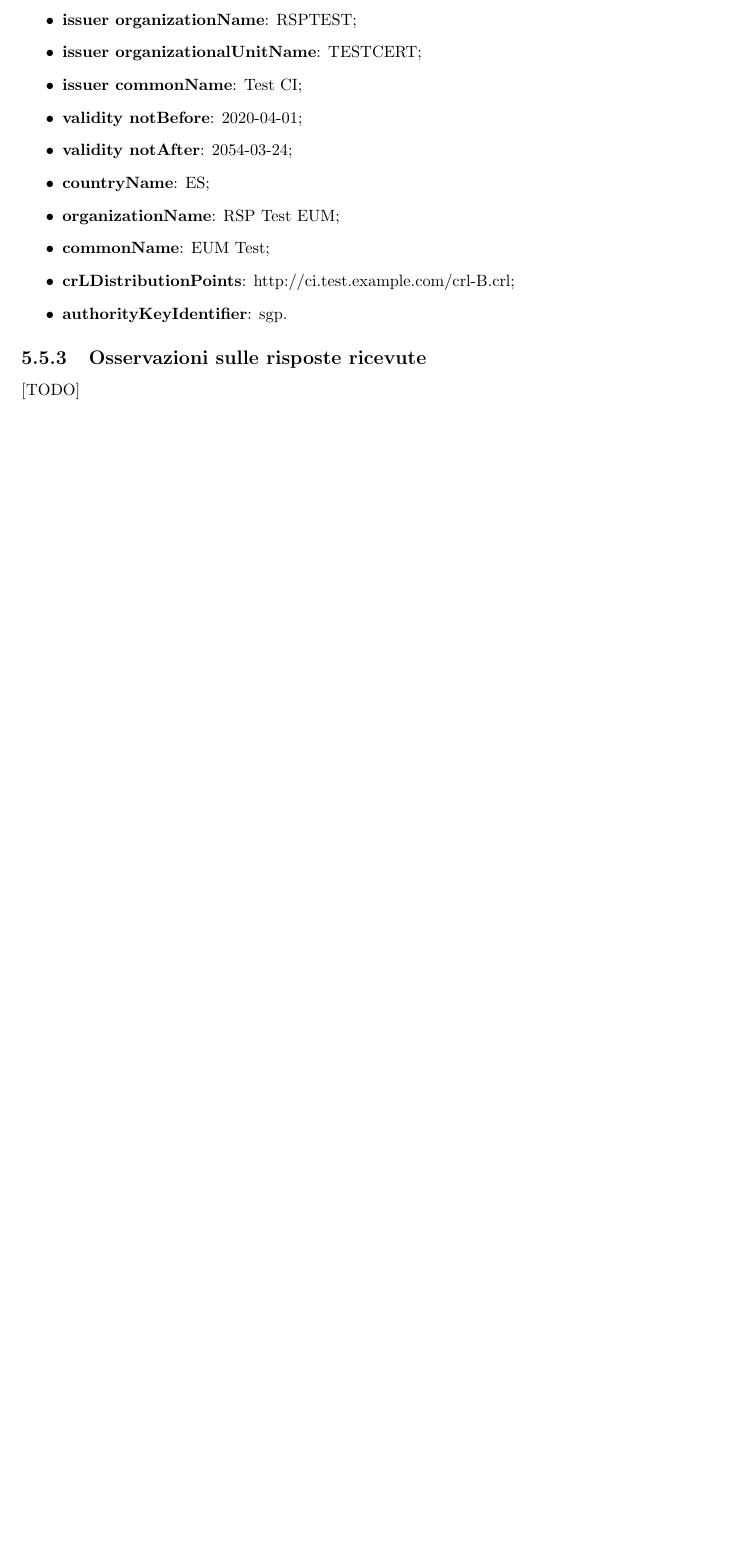
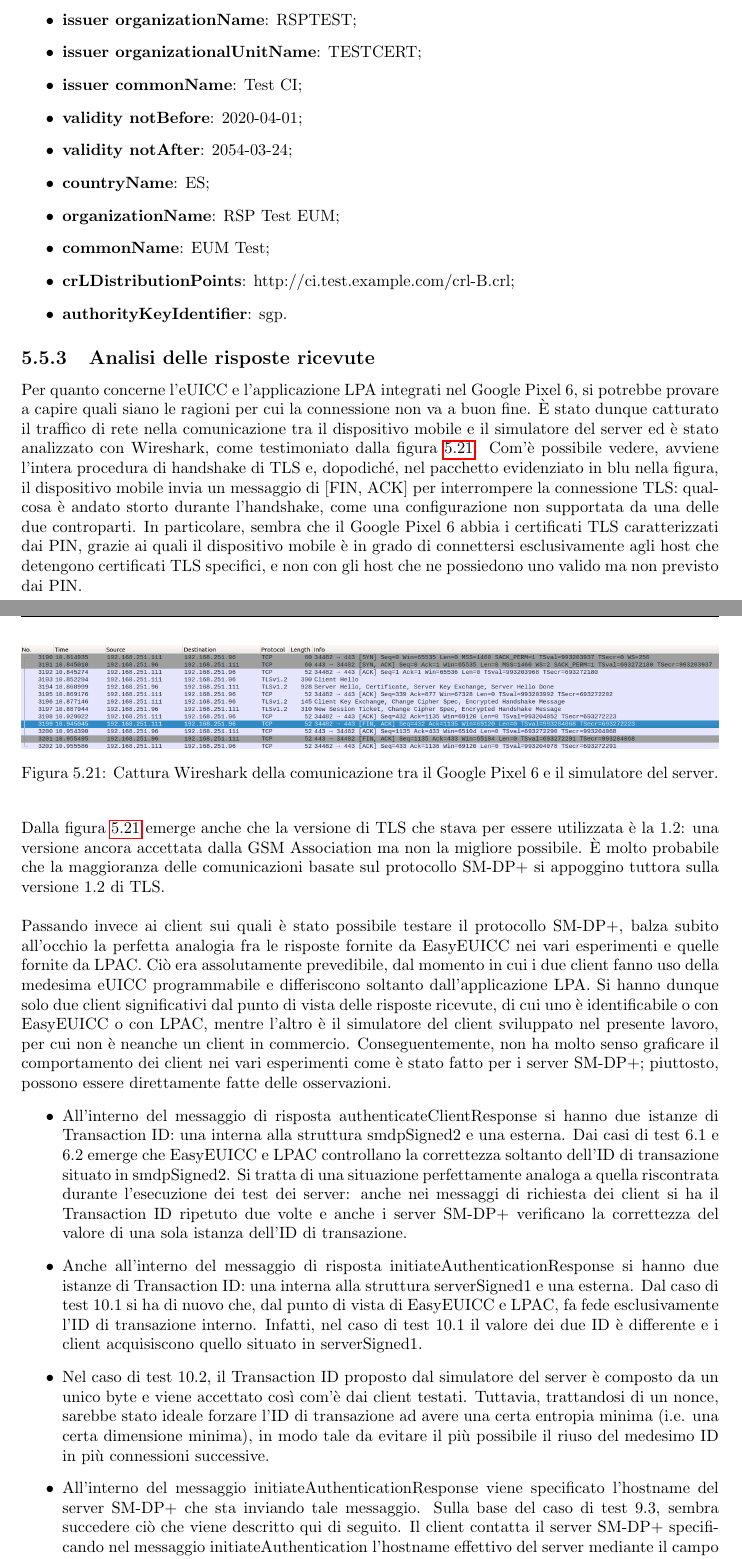
Before and after one commit to Fanfarillo/tesi-eSIM, a LaTeX book (utilities/latex-tesi/Tesi.tex): part of page 117 of 121 before the commit and two parts of pages 117 and 118 of 123 after it, the two joined at a grey line, cut so that both start at the same text, the shorter picture padded with empty space. Compiled offline with pdfLaTeX.

Commit message:
Scritta analisi delle risposte dei client

```diff
--- a/utilities/latex-tesi/Tesi.tex
+++ b/utilities/latex-tesi/Tesi.tex
@@ -3063,8 +3063,25 @@ Inoltre, dai campi \textit{issuer countryName}, \textit{issuer organizationName}
 \item \textbf{authorityKeyIdentifier}: sgp.
 \end{itemize}
 
-\subsection{Osservazioni sulle risposte ricevute}
-[TODO]
+\subsection{Analisi delle risposte ricevute}
+Per quanto concerne l'eUICC e l'applicazione LPA integrati nel Google Pixel 6, si potrebbe provare a capire quali siano le ragioni per cui la connessione non va a buon fine. È stato dunque catturato il traffico di rete nella comunicazione tra il dispositivo mobile e il simulatore del server ed è stato analizzato con Wireshark, come testimoniato dalla figura \ref{fig:wireshark-pixel}.
+\begin{figure}
+\includegraphics[width=\linewidth]{wireshark-pixel.png}
+\caption{Cattura Wireshark della comunicazione tra il Google Pixel 6 e il simulatore del server.}
+\label{fig:wireshark-pixel}
+\end{figure}
+Com'è possibile vedere, avviene l'intera procedura di handshake di TLS e, dopodiché, nel pacchetto evidenziato in blu nella figura, il dispositivo mobile invia un messaggio di [FIN, ACK] per interrompere la connessione TLS: qualcosa è andato storto durante l'handshake, come una configurazione non supportata da una delle due controparti. In particolare, sembra che il Google Pixel 6 abbia i certificati TLS caratterizzati dai PIN, grazie ai quali il dispositivo mobile è in grado di connettersi esclusivamente agli host che detengono certificati TLS specifici, e non con gli host che ne possiedono uno valido ma non previsto dai PIN.\\
+Dalla figura \ref{fig:wireshark-pixel} emerge anche che la versione di TLS che stava per essere utilizzata è la 1.2: una versione ancora accettata dalla GSM Association ma non la migliore possibile. È molto probabile che la maggioranza delle comunicazioni basate sul protocollo SM-DP+ si appoggino tuttora sulla versione 1.2 di TLS.\\
+
+\noindent Passando invece ai client sui quali è stato possibile testare il protocollo SM-DP+, balza subito all'occhio la perfetta analogia fra le risposte fornite da EasyEUICC nei vari esperimenti e quelle fornite da LPAC. Ciò era assolutamente prevedibile, dal momento in cui i due client fanno uso della medesima eUICC programmabile e differiscono soltanto dall'applicazione LPA. Si hanno dunque solo due client significativi dal punto di vista delle risposte ricevute, di cui uno è identificabile o con EasyEUICC o con LPAC, mentre l'altro è il simulatore del client sviluppato nel presente lavoro, per cui non è neanche un client in commercio. Conseguentemente, non ha molto senso graficare il comportamento dei client nei vari esperimenti come è stato fatto per i server SM-DP+; piuttosto, possono essere direttamente fatte delle osservazioni.
+\begin{itemize}
+\item All'interno del messaggio di risposta authenticateClientResponse si hanno due istanze di Transaction ID: una interna alla struttura smdpSigned2 e una esterna. Dai casi di test 6.1 e 6.2 emerge che EasyEUICC e LPAC controllano la correttezza soltanto dell'ID di transazione situato in smdpSigned2. Si tratta di una situazione perfettamente analoga a quella riscontrata durante l'esecuzione dei test dei server: anche nei messaggi di richiesta dei client si ha il Transaction ID ripetuto due volte e anche i server SM-DP+ verificano la correttezza del valore di una sola istanza dell'ID di transazione.
+\item Anche all'interno del messaggio di risposta initiateAuthenticationResponse si hanno due istanze di Transaction ID: una interna alla struttura serverSigned1 e una esterna. Dal caso di test 10.1 si ha di nuovo che, dal punto di vista di EasyEUICC e LPAC, fa fede esclusivamente l'ID di transazione interno. Infatti, nel caso di test 10.1 il valore dei due ID è differente e i client acquisiscono quello situato in serverSigned1.
+\item Nel caso di test 10.2, il Transaction ID proposto dal simulatore del server è composto da un unico byte e viene accettato così com'è dai client testati. Tuttavia, trattandosi di un nonce, sarebbe stato ideale forzare l'ID di transazione ad avere una certa entropia minima (i.e. una certa dimensione minima), in modo tale da evitare il più possibile il riuso del medesimo ID in più connessioni successive.
+\item All'interno del messaggio initiateAuthenticationResponse viene specificato l'hostname del server SM-DP+ che sta inviando tale messaggio. Sulla base del caso di test 9.3, sembra succedere ciò che viene descritto qui di seguito. Il client contatta il server SM-DP+ specificando nel messaggio initiateAuthentication l'hostname effettivo del server mediante il campo smdpAddress; il server risponde specificando nel messaggio initiateAuthenticationResponse un hostname differente; a quel punto, il client si convince che l'hostname corretto del server sia quello riportato in initiateAuthenticationResponse. Tale fenomeno può essere giustificato dal fatto che ciasucn server può avere più hostname (alias). Tuttavia, cià potrebbe far sospettare che l'hostname del server potrebbe essere spoofato all'interno del messaggio initiateAuthenticationResponse.
+\item Le condizioni di errore legate al calcolo errato della signature sono le uniche che vengono elaborate di EasyEUICC e LPAC come errori generici (o \textit{undefined}). In tutti gli altri casi, i client specificano sempre i dettagli sull'errore riscontrato. Si tratta nuovamente di un comportamento che è stato già osservato durante i test dei server SM-DP+.
+\end{itemize}
+Comunque sia, nel complesso, nonostante siano stati esaminati perlopiù client di test, il loro comportamento osservato rispecchia abbastanza fedelmente le specifiche di GSMA e, quindi, il comportamento atteso.
 
 \section{Scenari di attacchi ipotetici}
 [TODO]
```
Also changed, not shown: utilities/latex-tesi/images/wireshark-pixel.png (added), utilities/latex-tesi/Tesi.tex (2 more changed lines), 7 other files.
